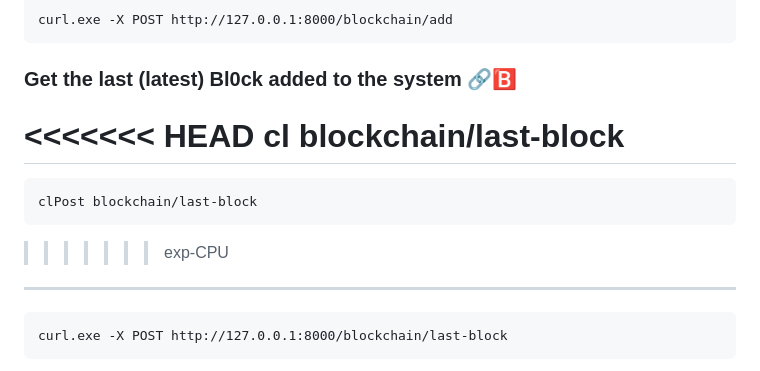
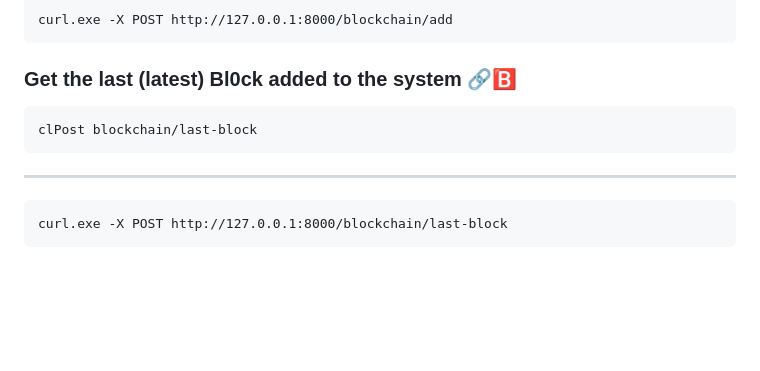
Before and after one commit to Aryaman47/bl0ck_v0, a Markdown page: backend/README.md, the part around the change. Drawn GitHub-style; blank space fills up the shorter version.

```diff
--- a/backend/README.md
+++ b/backend/README.md
@@ -49,11 +49,7 @@ Follow the list of API calls mentioned below
     curl.exe -X POST http://127.0.0.1:8000/blockchain/add
 
 ### Get the last (latest) Bl0ck added to the system 🔗🅱️
-<<<<<<< HEAD
-    cl blockchain/last-block
-=======
     clPost blockchain/last-block
->>>>>>> exp-CPU
 ---
     curl.exe -X POST http://127.0.0.1:8000/blockchain/last-block
 
```
